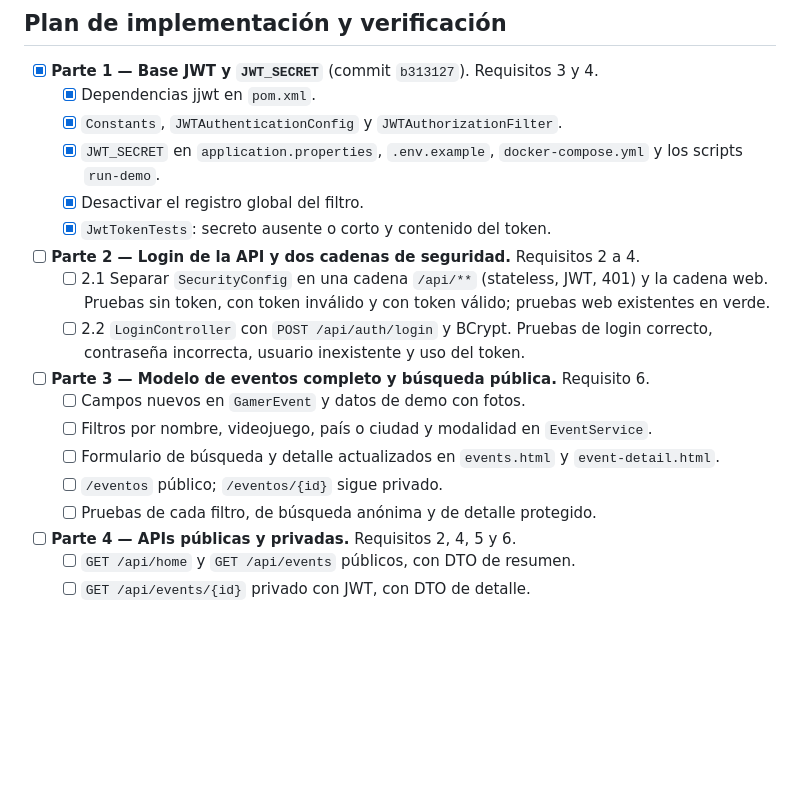
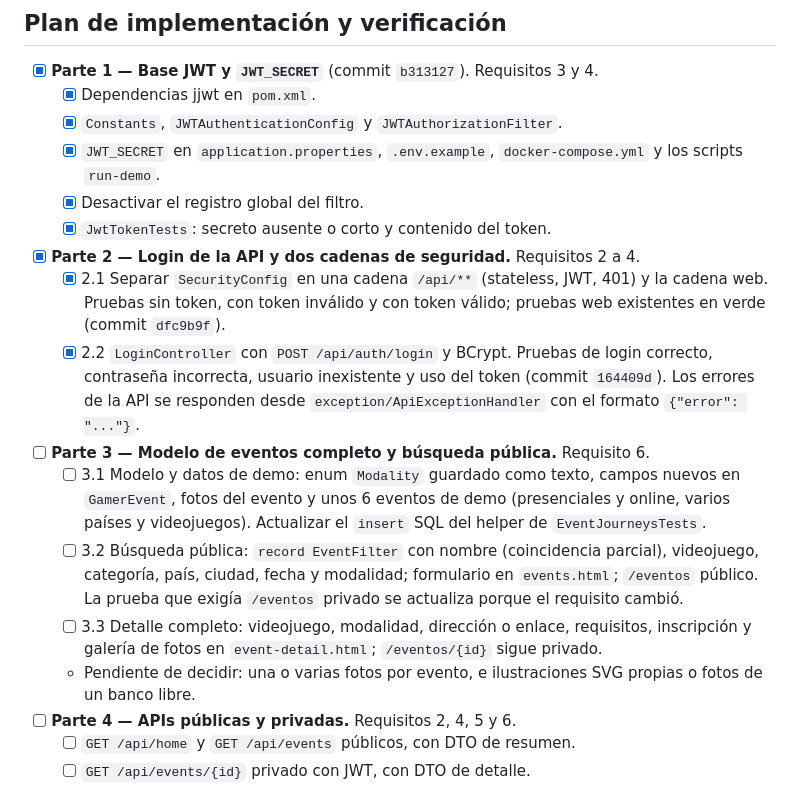
Before and after one commit to felsalasc/isy2202-gamer-events-java, a Markdown page: docs/etapa-2-auth-jwt.md, the part around one of its changes. GitHub-like rendering; blank space fills up the shorter version.

```diff
--- a/docs/etapa-2-auth-jwt.md
+++ b/docs/etapa-2-auth-jwt.md
@@ -141,20 +141,28 @@ Se amplía `GamerEvent` con los datos que la pauta exige y que hoy no existen:
     `docker-compose.yml` y los scripts `run-demo`.
   - [x] Desactivar el registro global del filtro.
   - [x] `JwtTokenTests`: secreto ausente o corto y contenido del token.
-- [ ] **Parte 2 — Login de la API y dos cadenas de seguridad.** Requisitos 2 a 4.
-  - [ ] 2.1 Separar `SecurityConfig` en una cadena `/api/**` (stateless, JWT,
+- [x] **Parte 2 — Login de la API y dos cadenas de seguridad.** Requisitos 2 a 4.
+  - [x] 2.1 Separar `SecurityConfig` en una cadena `/api/**` (stateless, JWT,
     401) y la cadena web. Pruebas sin token, con token inválido y con token
-    válido; pruebas web existentes en verde.
-  - [ ] 2.2 `LoginController` con `POST /api/auth/login` y BCrypt. Pruebas de
-    login correcto, contraseña incorrecta, usuario inexistente y uso del token.
+    válido; pruebas web existentes en verde (commit `dfc9b9f`).
+  - [x] 2.2 `LoginController` con `POST /api/auth/login` y BCrypt. Pruebas de
+    login correcto, contraseña incorrecta, usuario inexistente y uso del token
+    (commit `164409d`). Los errores de la API se responden desde
+    `exception/ApiExceptionHandler` con el formato `{"error": "..."}`.
 - [ ] **Parte 3 — Modelo de eventos completo y búsqueda pública.** Requisito 6.
-  - [ ] Campos nuevos en `GamerEvent` y datos de demo con fotos.
-  - [ ] Filtros por nombre, videojuego, país o ciudad y modalidad en
-    `EventService`.
-  - [ ] Formulario de búsqueda y detalle actualizados en `events.html` y
-    `event-detail.html`.
-  - [ ] `/eventos` público; `/eventos/{id}` sigue privado.
-  - [ ] Pruebas de cada filtro, de búsqueda anónima y de detalle protegido.
+  - [ ] 3.1 Modelo y datos de demo: enum `Modality` guardado como texto, campos
+    nuevos en `GamerEvent`, fotos del evento y unos 6 eventos de demo
+    (presenciales y online, varios países y videojuegos). Actualizar el
+    `insert` SQL del helper de `EventJourneysTests`.
+  - [ ] 3.2 Búsqueda pública: `record EventFilter` con nombre (coincidencia
+    parcial), videojuego, categoría, país, ciudad, fecha y modalidad;
+    formulario en `events.html`; `/eventos` público. La prueba que exigía
+    `/eventos` privado se actualiza porque el requisito cambió.
+  - [ ] 3.3 Detalle completo: videojuego, modalidad, dirección o enlace,
+    requisitos, inscripción y galería de fotos en `event-detail.html`;
+    `/eventos/{id}` sigue privado.
+  - Pendiente de decidir: una o varias fotos por evento, e ilustraciones SVG
+    propias o fotos de un banco libre.
 - [ ] **Parte 4 — APIs públicas y privadas.** Requisitos 2, 4, 5 y 6.
   - [ ] `GET /api/home` y `GET /api/events` públicos, con DTO de resumen.
   - [ ] `GET /api/events/{id}` privado con JWT, con DTO de detalle.
```
Also changed, not shown: other parts of docs/etapa-2-auth-jwt.md (+37 -2 lines).
